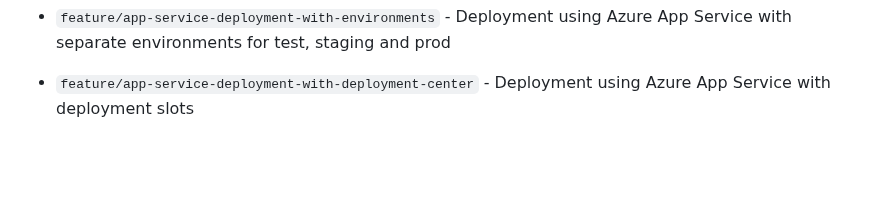
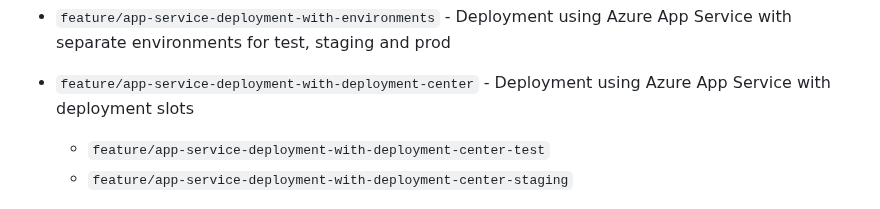
Before and after one commit to SonOfLope/document-vault-app, a Markdown page: README.md, the part around the change. GitHub-like rendering; blank space fills up the shorter version.

```diff
--- a/README.md
+++ b/README.md
@@ -20,6 +20,8 @@ branches:
   App Service with separate environments for test, staging and prod
 - `feature/app-service-deployment-with-deployment-center` - Deployment using
   Azure App Service with deployment slots
+  - `feature/app-service-deployment-with-deployment-center-test`
+  - `feature/app-service-deployment-with-deployment-center-staging`
 
   ![App Service Architecture Diagram](doc/app-service-with-env.png)
 
```
